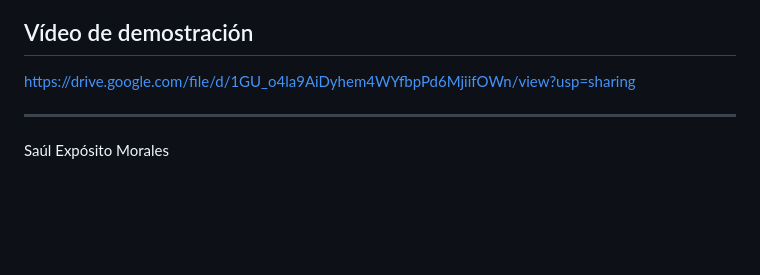
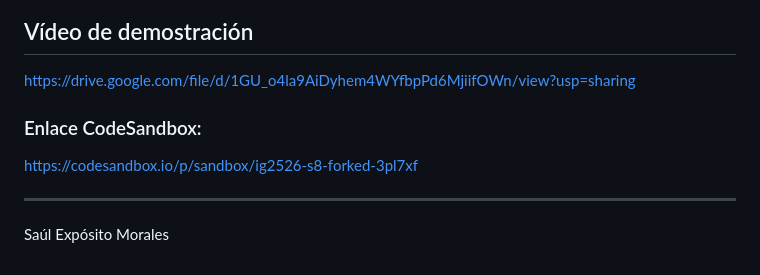
Before and after one commit to SaulExpo/IG-Datos_Guaguas, a Markdown page: README.md, the part around the change. Rendered like a GitHub page; blank space fills up the shorter version.

```diff
--- a/README.md
+++ b/README.md
@@ -272,6 +272,9 @@ Cada farola es una pequeña fuente de luz puntual, contribuyendo al efecto noctu
 ## Vídeo de demostración
 https://drive.google.com/file/d/1GU_o4la9AiDyhem4WYfbpPd6MjiifOWn/view?usp=sharing
 
+### Enlace CodeSandbox:
+https://codesandbox.io/p/sandbox/ig2526-s8-forked-3pl7xf
+
 ---
 
 Saúl Expósito Morales
```
